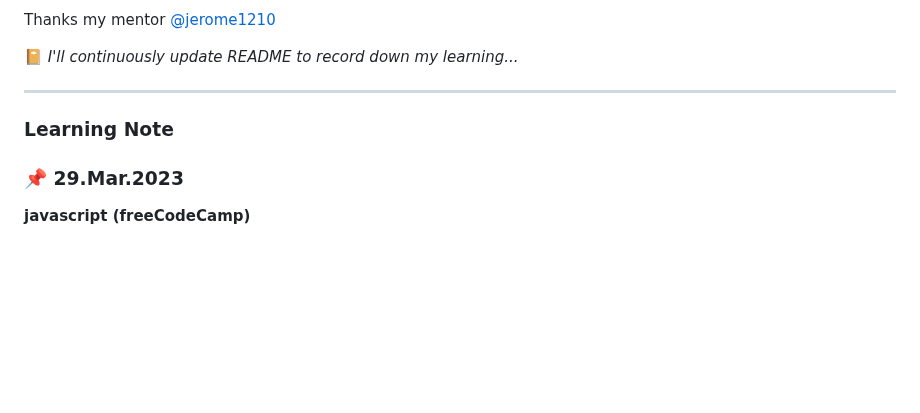
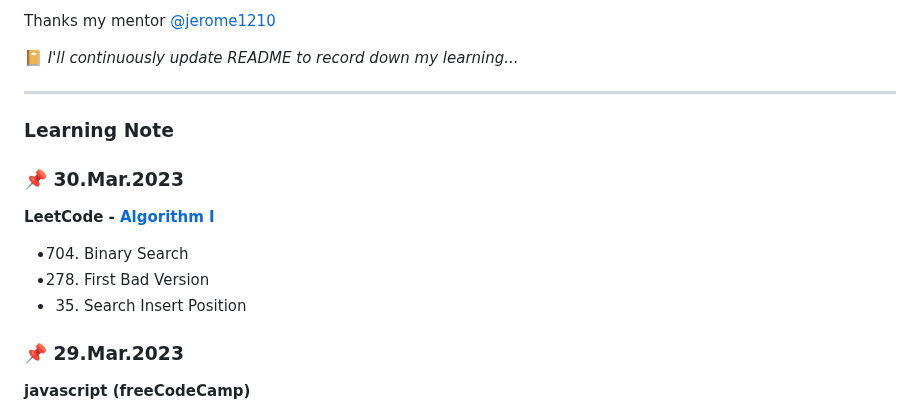
Before and after one commit to rubywu0604/learningNote, a Markdown page: README.md, the part around the change. GitHub-like rendering; blank space fills up the shorter version.

Commit message:
3/30 daily update

```diff
--- a/README.md
+++ b/README.md
@@ -21,6 +21,12 @@ Thanks my mentor [@jerome1210](https://github.com/Jerome1210)
 ___
 
 ### Learning Note
+### :pushpin: 30.Mar.2023
+**LeetCode - [Algorithm I](https://leetcode.com/study-plan/algorithm/?progress=xsv7gb7t)**
+- 704. Binary Search
+- 278. First Bad Version
+- 35. Search Insert Position
+
 ### :pushpin: 29.Mar.2023
 **javascript (freeCodeCamp)**
 - export / import
```
